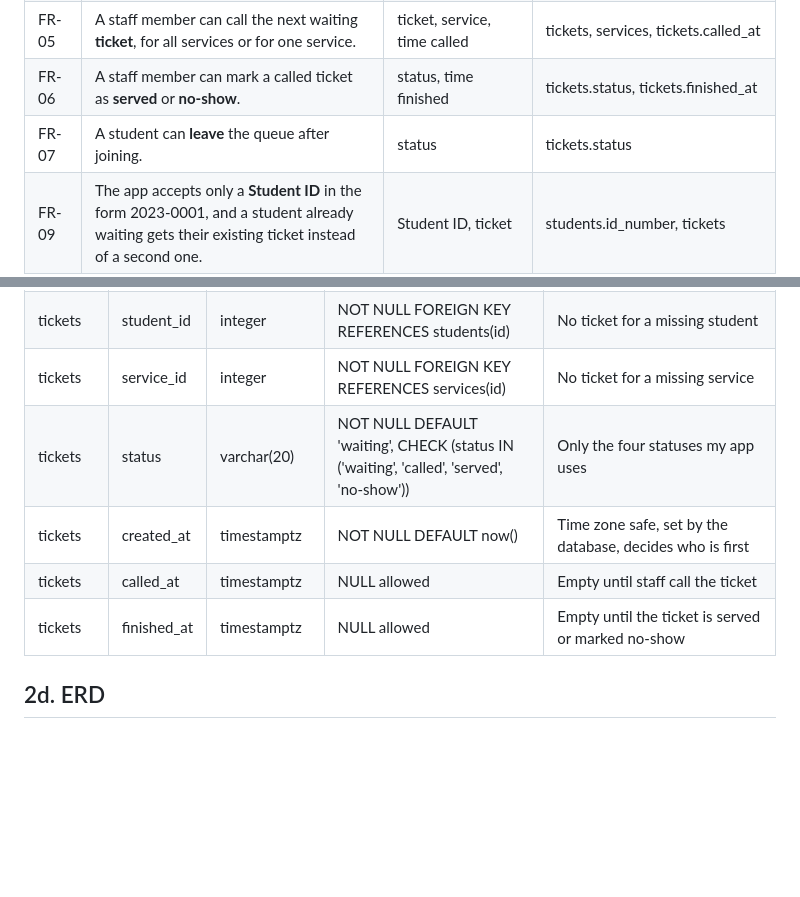
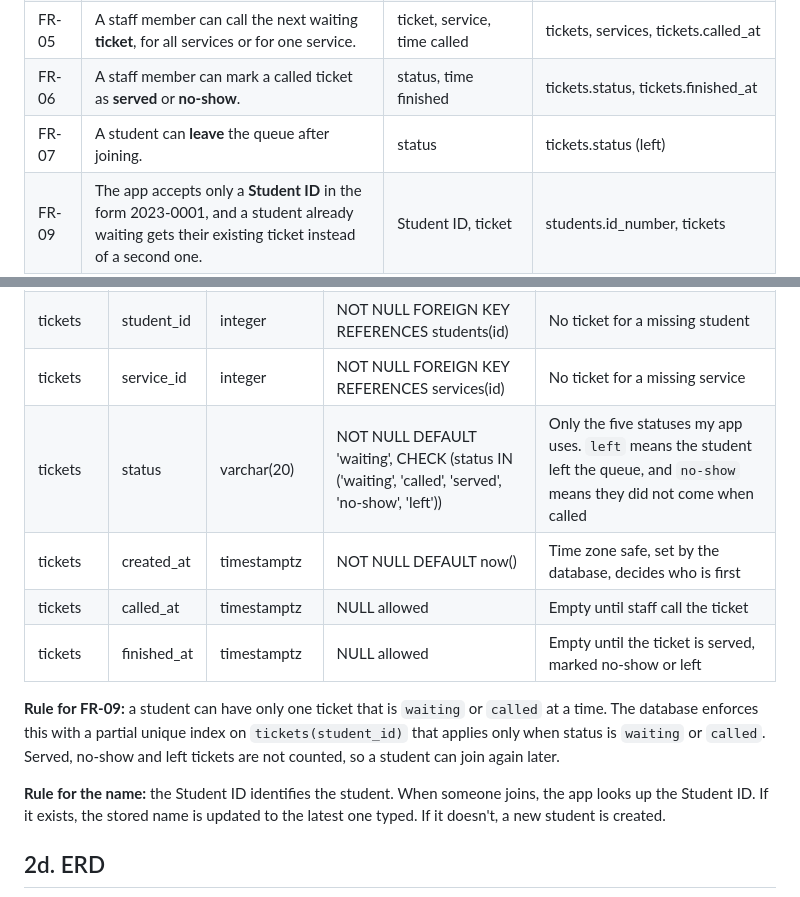
Before and after one commit to michaelsumagui-create/CCC181, a Markdown page: docs/week4/schema.md, 2 parts joined by grey strips. Rendered like a GitHub page; blank space fills up the shorter version.

Commit message:
Add schema self-review and update schema (#3)

```diff
--- a/docs/week4/schema.md
+++ b/docs/week4/schema.md
@@ -12,7 +12,7 @@ Only requirements with **Stores data? = Yes** are listed. Nouns are in **bold**.
 | FR-04 | A staff member can see the active **queue** (waiting and called **tickets**) in order. | queue, tickets, order | *(queue is not a table)*, tickets, tickets.created_at |
 | FR-05 | A staff member can call the next waiting **ticket**, for all services or for one service. | ticket, service, time called | tickets, services, tickets.called_at |
 | FR-06 | A staff member can mark a called ticket as **served** or **no-show**. | status, time finished | tickets.status, tickets.finished_at |
-| FR-07 | A student can **leave** the queue after joining. | status | tickets.status |
+| FR-07 | A student can **leave** the queue after joining. | status | tickets.status (left) |
 | FR-09 | The app accepts only a **Student ID** in the form 2023-0001, and a student already waiting gets their existing ticket instead of a second one. | Student ID, ticket | students.id_number, tickets |
 | FR-11 | A staff member can add, **rename** and **switch off** a **service**. | service, name, active | services, services.name, services.is_active |
 | FR-12 | A staff member can see **completed tickets** (served and no-show) in a separate list. | completed tickets, status | tickets.status |
@@ -52,10 +52,14 @@ I did not add a `staff` table because staff login comes in a later week. I also
 | tickets | id | integer, generated | PRIMARY KEY | This is the ticket number. The database gives each one a new number, so two students can never share one |
 | tickets | student_id | integer | NOT NULL FOREIGN KEY REFERENCES students(id) | No ticket for a missing student |
 | tickets | service_id | integer | NOT NULL FOREIGN KEY REFERENCES services(id) | No ticket for a missing service |
-| tickets | status | varchar(20) | NOT NULL DEFAULT 'waiting', CHECK (status IN ('waiting', 'called', 'served', 'no-show')) | Only the four statuses my app uses |
+| tickets | status | varchar(20) | NOT NULL DEFAULT 'waiting', CHECK (status IN ('waiting', 'called', 'served', 'no-show', 'left')) | Only the five statuses my app uses. `left` means the student left the queue, and `no-show` means they did not come when called |
 | tickets | created_at | timestamptz | NOT NULL DEFAULT now() | Time zone safe, set by the database, decides who is first |
 | tickets | called_at | timestamptz | NULL allowed | Empty until staff call the ticket |
-| tickets | finished_at | timestamptz | NULL allowed | Empty until the ticket is served or marked no-show |
+| tickets | finished_at | timestamptz | NULL allowed | Empty until the ticket is served, marked no-show or left |
+
+**Rule for FR-09:** a student can have only one ticket that is `waiting` or `called` at a time. The database enforces this with a partial unique index on `tickets(student_id)` that applies only when status is `waiting` or `called`. Served, no-show and left tickets are not counted, so a student can join again later.
+
+**Rule for the name:** the Student ID identifies the student. When someone joins, the app looks up the Student ID. If it exists, the stored name is updated to the latest one typed. If it doesn't, a new student is created.
 
 ## 2d. ERD
 
```
Also changed, not shown: docs/week4/schema-review.md (added, +42 -0 lines).
